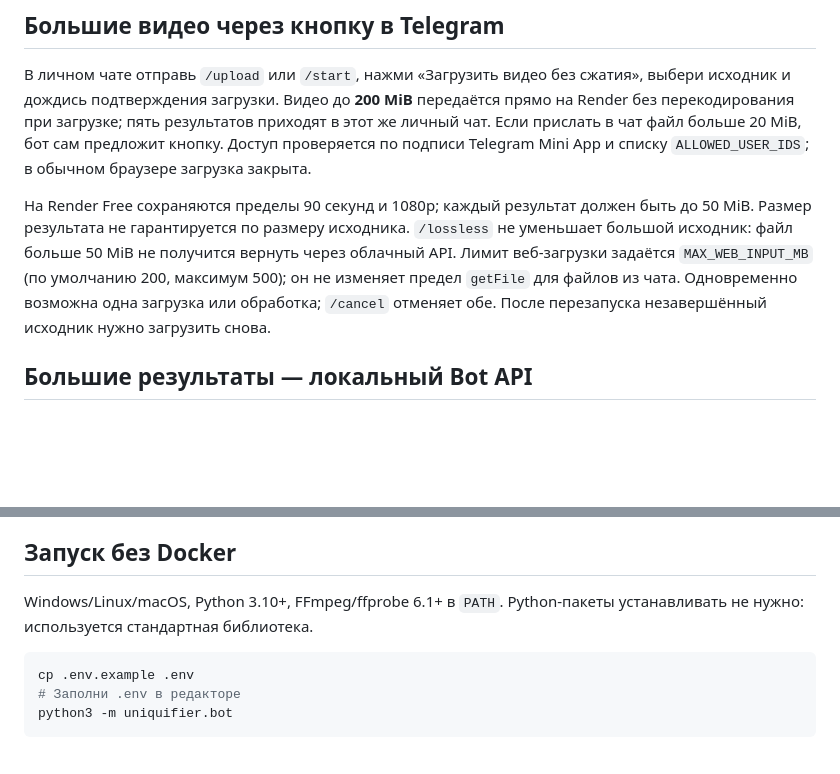
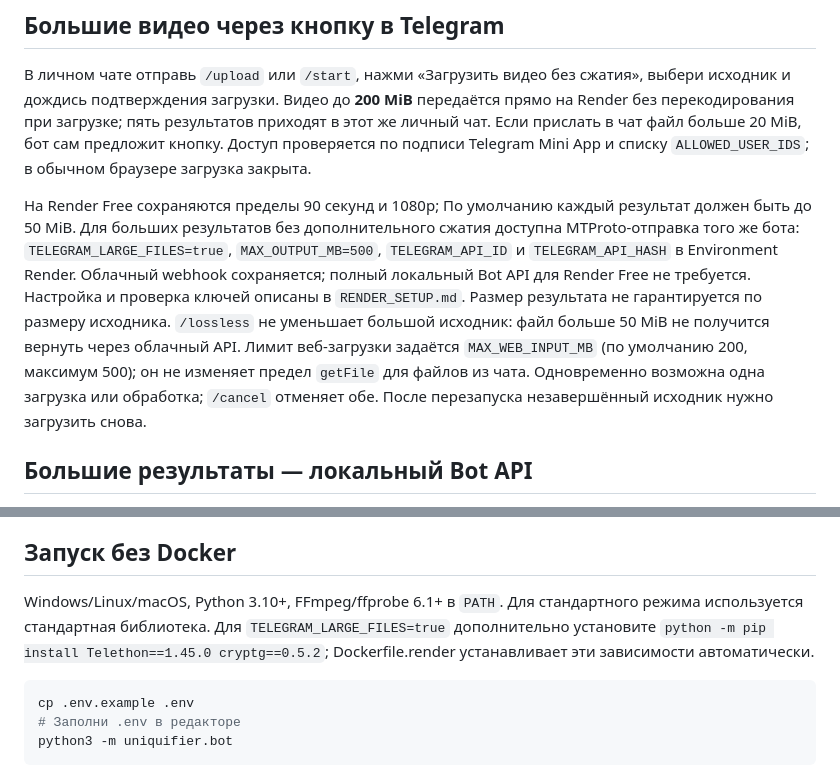
Before and after one commit to Kassymov-a-r/apicore_phagent, a Markdown page: video_uniquifier/README.md, 2 parts joined by grey strips. GitHub-like rendering; blank space fills up the shorter version.

Commit message:
Revise README for clarity on video upload limits
Updated README.md with clarifications on file size limits and installation instructions.

````diff
--- a/video_uniquifier/README.md
+++ b/video_uniquifier/README.md
@@ -28,7 +28,7 @@ docker compose logs -f video-bot
 
 В личном чате отправь `/upload` или `/start`, нажми «Загрузить видео без сжатия», выбери исходник и дождись подтверждения загрузки. Видео до **200 MiB** передаётся прямо на Render без перекодирования при загрузке; пять результатов приходят в этот же личный чат. Если прислать в чат файл больше 20 MiB, бот сам предложит кнопку. Доступ проверяется по подписи Telegram Mini App и списку `ALLOWED_USER_IDS`; в обычном браузере загрузка закрыта.
 
-На Render Free сохраняются пределы 90 секунд и 1080p; каждый результат должен быть до 50 MiB. Размер результата не гарантируется по размеру исходника. `/lossless` не уменьшает большой исходник: файл больше 50 MiB не получится вернуть через облачный API. Лимит веб-загрузки задаётся `MAX_WEB_INPUT_MB` (по умолчанию 200, максимум 500); он не изменяет предел `getFile` для файлов из чата. Одновременно возможна одна загрузка или обработка; `/cancel` отменяет обе. После перезапуска незавершённый исходник нужно загрузить снова.
+На Render Free сохраняются пределы 90 секунд и 1080p; По умолчанию каждый результат должен быть до 50 MiB. Для больших результатов без дополнительного сжатия доступна MTProto-отправка того же бота: `TELEGRAM_LARGE_FILES=true`, `MAX_OUTPUT_MB=500`, `TELEGRAM_API_ID` и `TELEGRAM_API_HASH` в Environment Render. Облачный webhook сохраняется; полный локальный Bot API для Render Free не требуется. Настройка и проверка ключей описаны в `RENDER_SETUP.md`. Размер результата не гарантируется по размеру исходника. `/lossless` не уменьшает большой исходник: файл больше 50 MiB не получится вернуть через облачный API. Лимит веб-загрузки задаётся `MAX_WEB_INPUT_MB` (по умолчанию 200, максимум 500); он не изменяет предел `getFile` для файлов из чата. Одновременно возможна одна загрузка или обработка; `/cancel` отменяет обе. После перезапуска незавершённый исходник нужно загрузить снова.
 
 ## Большие результаты — локальный Bot API
 
@@ -110,7 +110,7 @@ HDR/10/12/16-bit и анаморфные исходники в `/micro` откл
 
 ## Запуск без Docker
 
-Windows/Linux/macOS, Python 3.10+, FFmpeg/ffprobe 6.1+ в `PATH`. Python-пакеты устанавливать не нужно: используется стандартная библиотека.
+Windows/Linux/macOS, Python 3.10+, FFmpeg/ffprobe 6.1+ в `PATH`. Для стандартного режима используется стандартная библиотека. Для `TELEGRAM_LARGE_FILES=true` дополнительно установите `python -m pip install Telethon==1.45.0 cryptg==0.5.2`; Dockerfile.render устанавливает эти зависимости автоматически.
 
 ```bash
 cp .env.example .env
````
